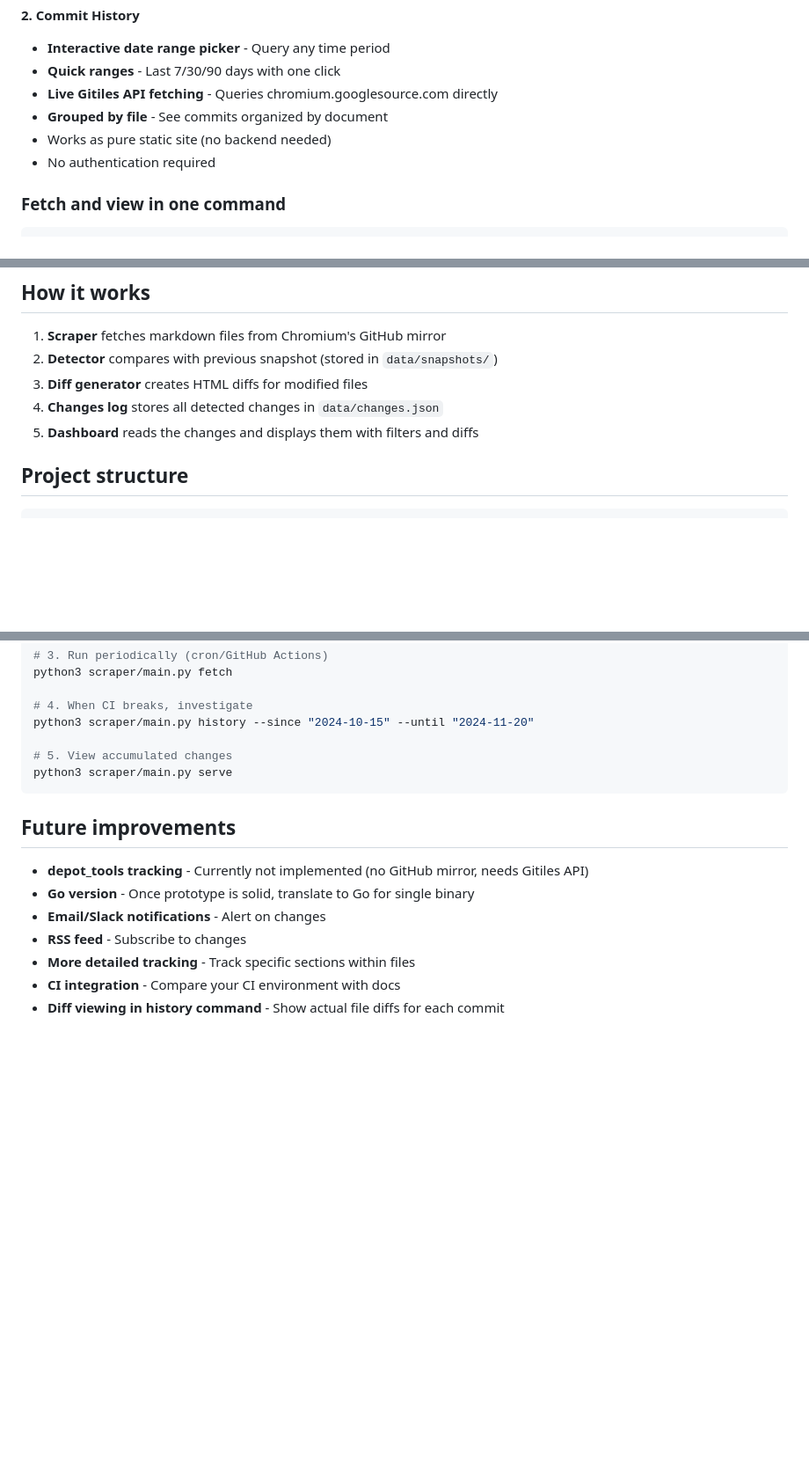
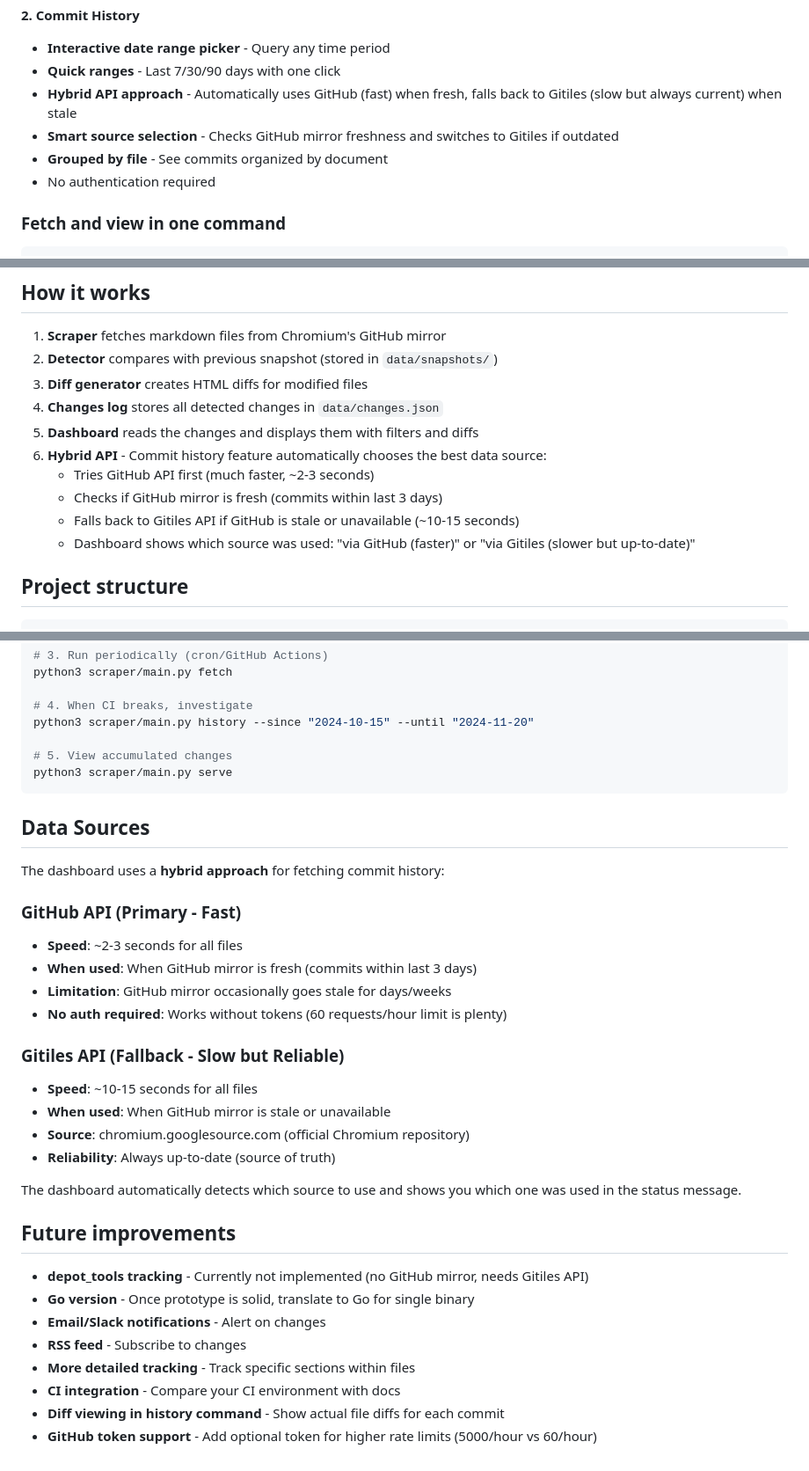
Before and after one commit to 92kns/chromium-build-tracker, a Markdown page: README.md, 3 parts joined by grey strips. Shown at 88% size. Drawn GitHub-style; blank space fills up the shorter version.

````diff
--- a/README.md
+++ b/README.md
@@ -99,9 +99,9 @@ The dashboard has **2 tabs**:
 **2. Commit History**
 - **Interactive date range picker** - Query any time period
 - **Quick ranges** - Last 7/30/90 days with one click
-- **Live Gitiles API fetching** - Queries chromium.googlesource.com directly
+- **Hybrid API approach** - Automatically uses GitHub (fast) when fresh, falls back to Gitiles (slow but always current) when stale
+- **Smart source selection** - Checks GitHub mirror freshness and switches to Gitiles if outdated
 - **Grouped by file** - See commits organized by document
-- Works as pure static site (no backend needed)
 - No authentication required
 
 ### Fetch and view in one command
@@ -152,6 +152,11 @@ docs/windows_build_instructions.md
 3. **Diff generator** creates HTML diffs for modified files
 4. **Changes log** stores all detected changes in `data/changes.json`
 5. **Dashboard** reads the changes and displays them with filters and diffs
+6. **Hybrid API** - Commit history feature automatically chooses the best data source:
+   - Tries GitHub API first (much faster, ~2-3 seconds)
+   - Checks if GitHub mirror is fresh (commits within last 3 days)
+   - Falls back to Gitiles API if GitHub is stale or unavailable (~10-15 seconds)
+   - Dashboard shows which source was used: "via GitHub (faster)" or "via Gitiles (slower but up-to-date)"
 
 
 
@@ -219,6 +224,24 @@ python3 scraper/main.py history --since "2024-10-15" --until "2024-11-20"
 python3 scraper/main.py serve
 ```
 
+## Data Sources
+
+The dashboard uses a **hybrid approach** for fetching commit history:
+
+### GitHub API (Primary - Fast)
+- **Speed**: ~2-3 seconds for all files
+- **When used**: When GitHub mirror is fresh (commits within last 3 days)
+- **Limitation**: GitHub mirror occasionally goes stale for days/weeks
+- **No auth required**: Works without tokens (60 requests/hour limit is plenty)
+
+### Gitiles API (Fallback - Slow but Reliable)
+- **Speed**: ~10-15 seconds for all files
+- **When used**: When GitHub mirror is stale or unavailable
+- **Source**: chromium.googlesource.com (official Chromium repository)
+- **Reliability**: Always up-to-date (source of truth)
+
+The dashboard automatically detects which source to use and shows you which one was used in the status message.
+
 ## Future improvements
 
 - **depot_tools tracking** - Currently not implemented (no GitHub mirror, needs Gitiles API)
@@ -228,3 +251,4 @@ python3 scraper/main.py serve
 - **More detailed tracking** - Track specific sections within files
 - **CI integration** - Compare your CI environment with docs
 - **Diff viewing in history command** - Show actual file diffs for each commit
+- **GitHub token support** - Add optional token for higher rate limits (5000/hour vs 60/hour)
````
